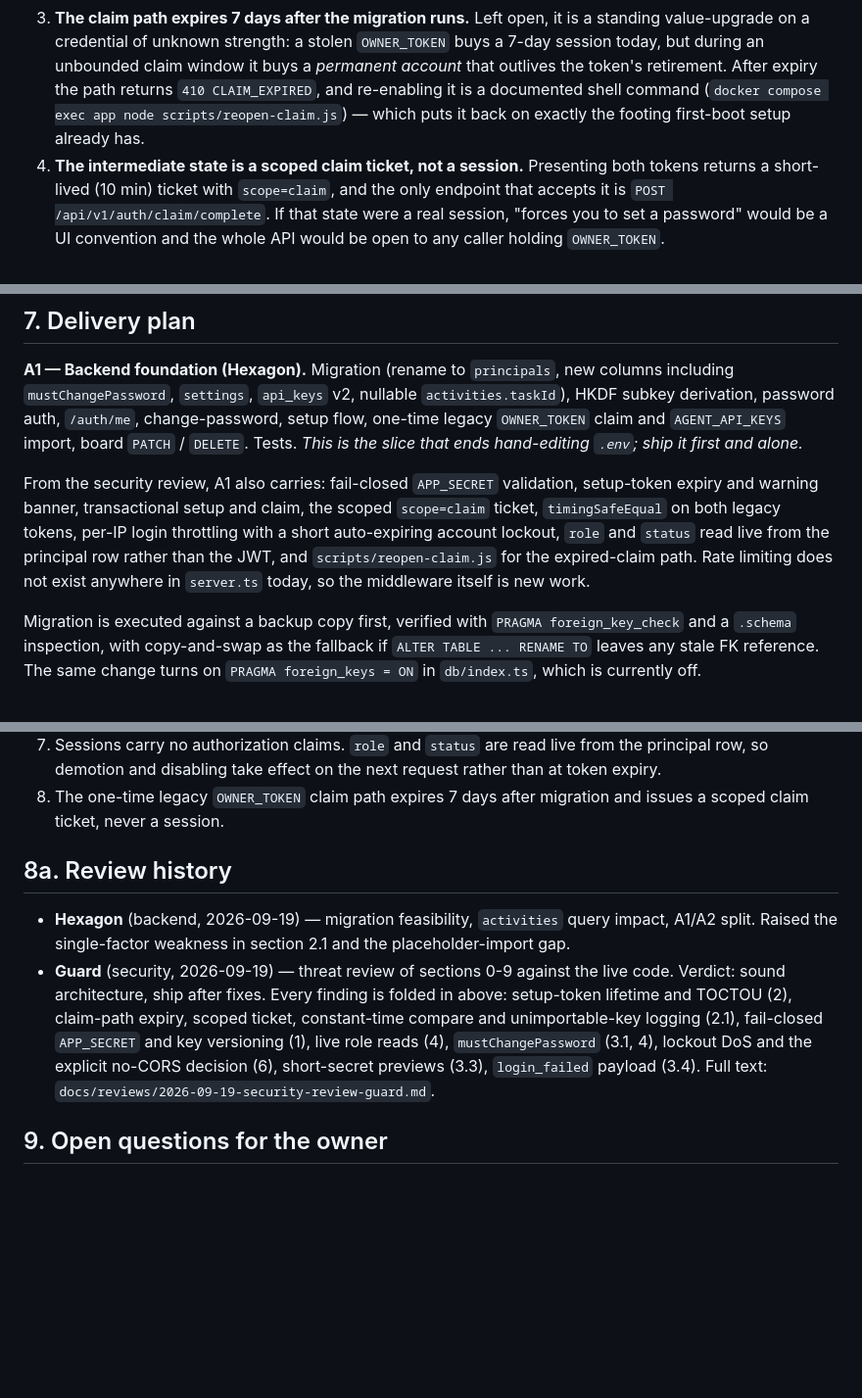
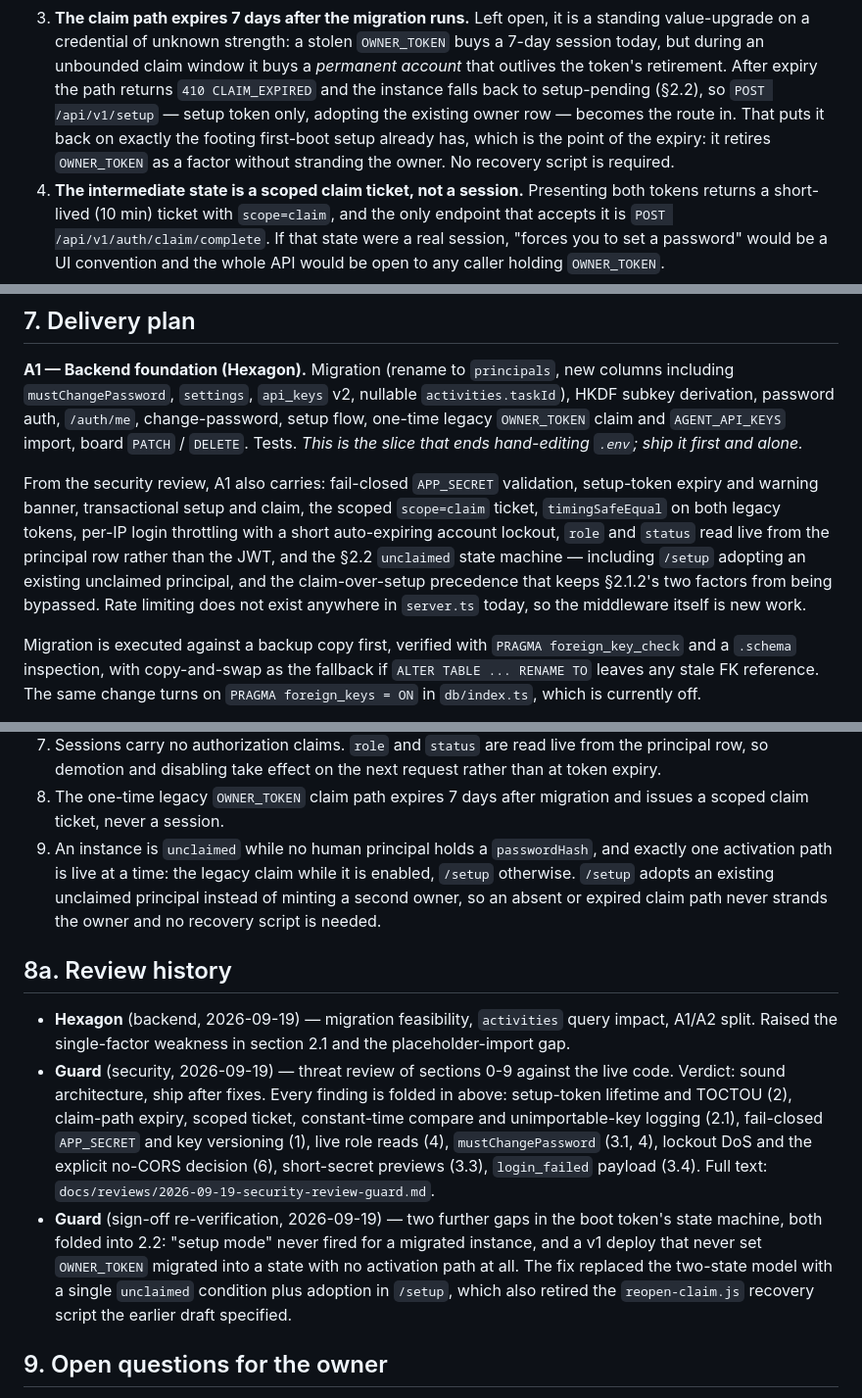
Before and after one commit to duper508/maxbot-project-tracker, a Markdown page: docs/ADMIN_IDENTITY_SPEC.md, 3 parts joined by grey strips. Shown at 98% size. Rendered like a GitHub page; blank space fills up the shorter version.

```diff
--- a/docs/ADMIN_IDENTITY_SPEC.md
+++ b/docs/ADMIN_IDENTITY_SPEC.md
@@ -129,9 +132,11 @@ not lock the owner out:
    standing value-upgrade on a credential of unknown strength: a stolen
    `OWNER_TOKEN` buys a 7-day session today, but during an unbounded claim window it
    buys a *permanent account* that outlives the token's retirement. After expiry the
-   path returns `410 CLAIM_EXPIRED`, and re-enabling it is a documented shell
-   command (`docker compose exec app node scripts/reopen-claim.js`) — which puts it
-   back on exactly the footing first-boot setup already has.
+   path returns `410 CLAIM_EXPIRED` and the instance falls back to setup-pending
+   (§2.2), so `POST /api/v1/setup` — setup token only, adopting the existing owner
+   row — becomes the route in. That puts it back on exactly the footing first-boot
+   setup already has, which is the point of the expiry: it retires `OWNER_TOKEN` as
+   a factor without stranding the owner. No recovery script is required.
 4. **The intermediate state is a scoped claim ticket, not a session.** Presenting
    both tokens returns a short-lived (10 min) ticket with `scope=claim`, and the
    only endpoint that accepts it is `POST /api/v1/auth/claim/complete`. If that
@@ -458,9 +478,10 @@ From the security review, A1 also carries: fail-closed `APP_SECRET` validation,
 setup-token expiry and warning banner, transactional setup and claim, the scoped
 `scope=claim` ticket, `timingSafeEqual` on both legacy tokens, per-IP login
 throttling with a short auto-expiring account lockout, `role` and `status` read live
-from the principal row rather than the JWT, and `scripts/reopen-claim.js` for the
-expired-claim path. Rate limiting does not exist anywhere in `server.ts` today, so
-the middleware itself is new work.
+from the principal row rather than the JWT, and the §2.2 `unclaimed` state machine —
+including `/setup` adopting an existing unclaimed principal, and the claim-over-setup
+precedence that keeps §2.1.2's two factors from being bypassed. Rate limiting does
+not exist anywhere in `server.ts` today, so the middleware itself is new work.
 
 Migration is executed against a backup copy first, verified with
 `PRAGMA foreign_key_check` and a `.schema` inspection, with copy-and-swap as the
@@ -497,6 +518,11 @@ A1 and A2 PRs against section 6.
    rather than at token expiry.
 8. The one-time legacy `OWNER_TOKEN` claim path expires 7 days after migration and
    issues a scoped claim ticket, never a session.
+9. An instance is `unclaimed` while no human principal holds a `passwordHash`, and
+   exactly one activation path is live at a time: the legacy claim while it is
+   enabled, `/setup` otherwise. `/setup` adopts an existing unclaimed principal
+   instead of minting a second owner, so an absent or expired claim path never
+   strands the owner and no recovery script is needed.
 
 ## 8a. Review history
 
@@ -511,6 +537,12 @@ A1 and A2 PRs against section 6.
   lockout DoS and the explicit no-CORS decision (6), short-secret previews (3.3),
   `login_failed` payload (3.4). Full text:
   `docs/reviews/2026-09-19-security-review-guard.md`.
+- **Guard** (sign-off re-verification, 2026-09-19) — two further gaps in the boot
+  token's state machine, both folded into 2.2: "setup mode" never fired for a
+  migrated instance, and a v1 deploy that never set `OWNER_TOKEN` migrated into a
+  state with no activation path at all. The fix replaced the two-state model with a
+  single `unclaimed` condition plus adoption in `/setup`, which also retired the
+  `reopen-claim.js` recovery script the earlier draft specified.
 
 ## 9. Open questions for the owner
 
```
Also changed, not shown: other parts of docs/ADMIN_IDENTITY_SPEC.md (+54 -36 lines).
